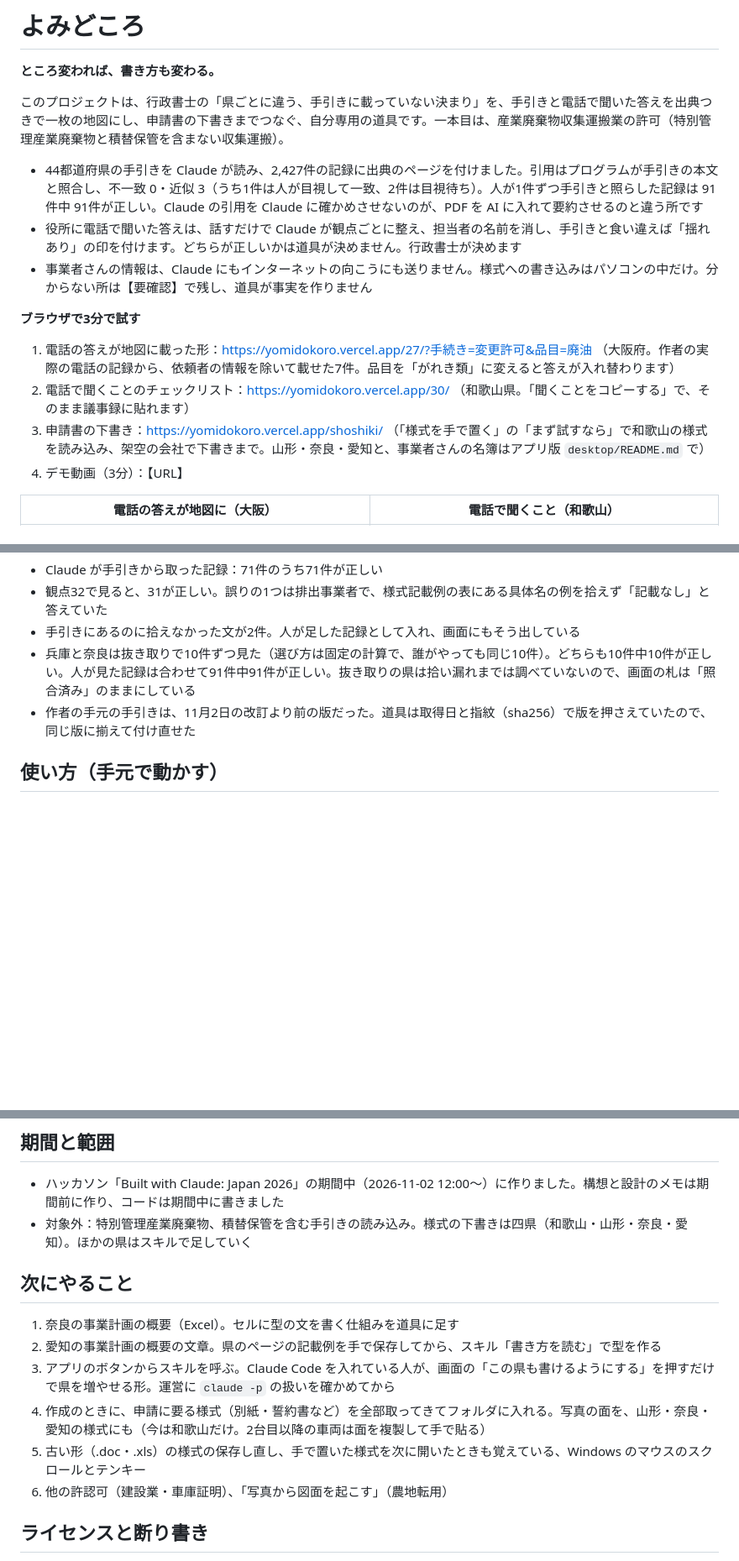
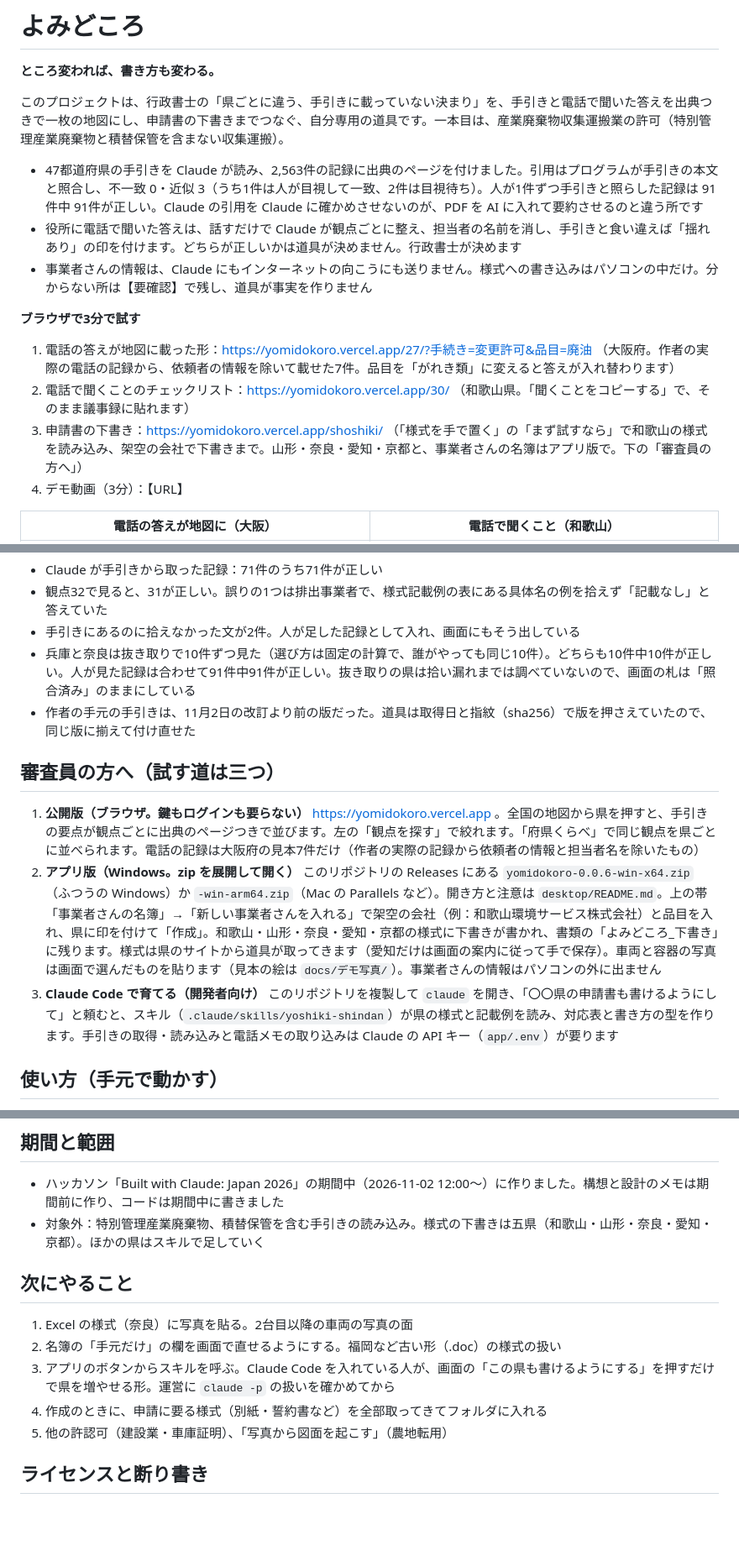
Before and after one commit to milike3175/yomidokoro, a Markdown page: README.md, 3 parts joined by grey strips. Shown at 84% size. Rendered like a GitHub page; blank space fills up the shorter version.

Commit message:
README: a section for judges with the three ways to try (public site, Windows app from Releases, Claude Code skills), counts updated to 47 prefectures and 2,563 records, five prefectures draftable; demo illustrations under docs
Co-Authored-By: Claude Fable 5.1 <noreply@anthropic.com>

```diff
--- a/README.md
+++ b/README.md
@@ -5,7 +5,7 @@
 
 このプロジェクトは、行政書士の「県ごとに違う、手引きに載っていない決まり」を、手引きと電話で聞いた答えを出典つきで一枚の地図にし、申請書の下書きまでつなぐ、自分専用の道具です。一本目は、産業廃棄物収集運搬業の許可（特別管理産業廃棄物と積替保管を含まない収集運搬）。
 
-- 44都道府県の手引きを Claude が読み、2,427件の記録に出典のページを付けました。引用はプログラムが手引きの本文と照合し、不一致 0・近似 3（うち1件は人が目視して一致、2件は目視待ち）。人が1件ずつ手引きと照らした記録は 91件中 91件が正しい。Claude の引用を Claude に確かめさせないのが、PDF を AI に入れて要約させるのと違う所です
+- 47都道府県の手引きを Claude が読み、2,563件の記録に出典のページを付けました。引用はプログラムが手引きの本文と照合し、不一致 0・近似 3（うち1件は人が目視して一致、2件は目視待ち）。人が1件ずつ手引きと照らした記録は 91件中 91件が正しい。Claude の引用を Claude に確かめさせないのが、PDF を AI に入れて要約させるのと違う所です
 - 役所に電話で聞いた答えは、話すだけで Claude が観点ごとに整え、担当者の名前を消し、手引きと食い違えば「揺れあり」の印を付けます。どちらが正しいかは道具が決めません。行政書士が決めます
 - 事業者さんの情報は、Claude にもインターネットの向こうにも送りません。様式への書き込みはパソコンの中だけ。分からない所は【要確認】で残し、道具が事実を作りません
 
@@ -13,7 +13,7 @@
 
 1. 電話の答えが地図に載った形：https://yomidokoro.vercel.app/27/?手続き=変更許可&品目=廃油 （大阪府。作者の実際の電話の記録から、依頼者の情報を除いて載せた7件。品目を「がれき類」に変えると答えが入れ替わります）
 2. 電話で聞くことのチェックリスト：https://yomidokoro.vercel.app/30/ （和歌山県。「聞くことをコピーする」で、そのまま議事録に貼れます）
-3. 申請書の下書き：https://yomidokoro.vercel.app/shoshiki/ （「様式を手で置く」の「まず試すなら」で和歌山の様式を読み込み、架空の会社で下書きまで。山形・奈良・愛知と、事業者さんの名簿はアプリ版 `desktop/README.md` で）
+3. 申請書の下書き：https://yomidokoro.vercel.app/shoshiki/ （「様式を手で置く」の「まず試すなら」で和歌山の様式を読み込み、架空の会社で下書きまで。山形・奈良・愛知・京都と、事業者さんの名簿はアプリ版で。下の「審査員の方へ」）
 4. デモ動画（3分）：【URL】
 
 | 電話の答えが地図に（大阪） | 電話で聞くこと（和歌山） |
@@ -106,6 +106,12 @@
 - 兵庫と奈良は抜き取りで10件ずつ見た（選び方は固定の計算で、誰がやっても同じ10件）。どちらも10件中10件が正しい。人が見た記録は合わせて91件中91件が正しい。抜き取りの県は拾い漏れまでは調べていないので、画面の札は「照合済み」のままにしている
 - 作者の手元の手引きは、11月2日の改訂より前の版だった。道具は取得日と指紋（sha256）で版を押さえていたので、同じ版に揃えて付け直せた
 
+## 審査員の方へ（試す道は三つ）
+
+1. **公開版（ブラウザ。鍵もログインも要らない）** https://yomidokoro.vercel.app 。全国の地図から県を押すと、手引きの要点が観点ごとに出典のページつきで並びます。左の「観点を探す」で絞れます。「府県くらべ」で同じ観点を県ごとに並べられます。電話の記録は大阪府の見本7件だけ（作者の実際の記録から依頼者の情報と担当者名を除いたもの）
+2. **アプリ版（Windows。zip を展開して開く）** このリポジトリの Releases にある `yomidokoro-0.0.6-win-x64.zip`（ふつうの Windows）か `-win-arm64.zip`（Mac の Parallels など）。開き方と注意は `desktop/README.md`。上の帯「事業者さんの名簿」→「新しい事業者さんを入れる」で架空の会社（例：和歌山環境サービス株式会社）と品目を入れ、県に印を付けて「作成」。和歌山・山形・奈良・愛知・京都の様式に下書きが書かれ、書類の「よみどころ_下書き」に残ります。様式は県のサイトから道具が取ってきます（愛知だけは画面の案内に従って手で保存）。車両と容器の写真は画面で選んだものを貼ります（見本の絵は `docs/デモ写真/`）。事業者さんの情報はパソコンの外に出ません
+3. **Claude Code で育てる（開発者向け）** このリポジトリを複製して `claude` を開き、「〇〇県の申請書も書けるようにして」と頼むと、スキル（`.claude/skills/yoshiki-shindan`）が県の様式と記載例を読み、対応表と書き方の型を作ります。手引きの取得・読み込みと電話メモの取り込みは Claude の API キー（`app/.env`）が要ります
+
 ## 使い方（手元で動かす）
 
 - ブラウザだけで試す：上の「ブラウザで3分で試す」。公開版は静的な書き出しで、サーバー処理も鍵もありません
@@ -127,16 +133,15 @@
 ## 期間と範囲
 
 - ハッカソン「Built with Claude: Japan 2026」の期間中（2026-11-02 12:00〜）に作りました。構想と設計のメモは期間前に作り、コードは期間中に書きました
-- 対象外：特別管理産業廃棄物、積替保管を含む手引きの読み込み。様式の下書きは四県（和歌山・山形・奈良・愛知）。ほかの県はスキルで足していく
+- 対象外：特別管理産業廃棄物、積替保管を含む手引きの読み込み。様式の下書きは五県（和歌山・山形・奈良・愛知・京都）。ほかの県はスキルで足していく
 
 ## 次にやること
 
-1. 奈良の事業計画の概要（Excel）。セルに型の文を書く仕組みを道具に足す
-2. 愛知の事業計画の概要の文章。県のページの記載例を手で保存してから、スキル「書き方を読む」で型を作る
+1. Excel の様式（奈良）に写真を貼る。2台目以降の車両の写真の面
+2. 名簿の「手元だけ」の欄を画面で直せるようにする。福岡など古い形（.doc）の様式の扱い
 3. アプリのボタンからスキルを呼ぶ。Claude Code を入れている人が、画面の「この県も書けるようにする」を押すだけで県を増やせる形。運営に `claude -p` の扱いを確かめてから
-4. 作成のときに、申請に要る様式（別紙・誓約書など）を全部取ってきてフォルダに入れる。写真の面を、山形・奈良・愛知の様式にも（今は和歌山だけ。2台目以降の車両は面を複製して手で貼る）
-5. 古い形（.doc・.xls）の様式の保存し直し、手で置いた様式を次に開いたときも覚えている、Windows のマウスのスクロールとテンキー
-6. 他の許認可（建設業・車庫証明）、「写真から図面を起こす」（農地転用）
+4. 作成のときに、申請に要る様式（別紙・誓約書など）を全部取ってきてフォルダに入れる
+5. 他の許認可（建設業・車庫証明）、「写真から図面を起こす」（農地転用）
 
 ## ライセンスと断り書き
 
```
Also changed, not shown: docs/デモ写真/容器_コンテナ.jpg (added), docs/デモ写真/容器_ドラム缶.jpg (added), docs/デモ写真/容器_フレコンバッグ.jpg (added), docs/デモ写真/車両_側面.jpg (added), docs/デモ写真/車両_前面.jpg (added).
